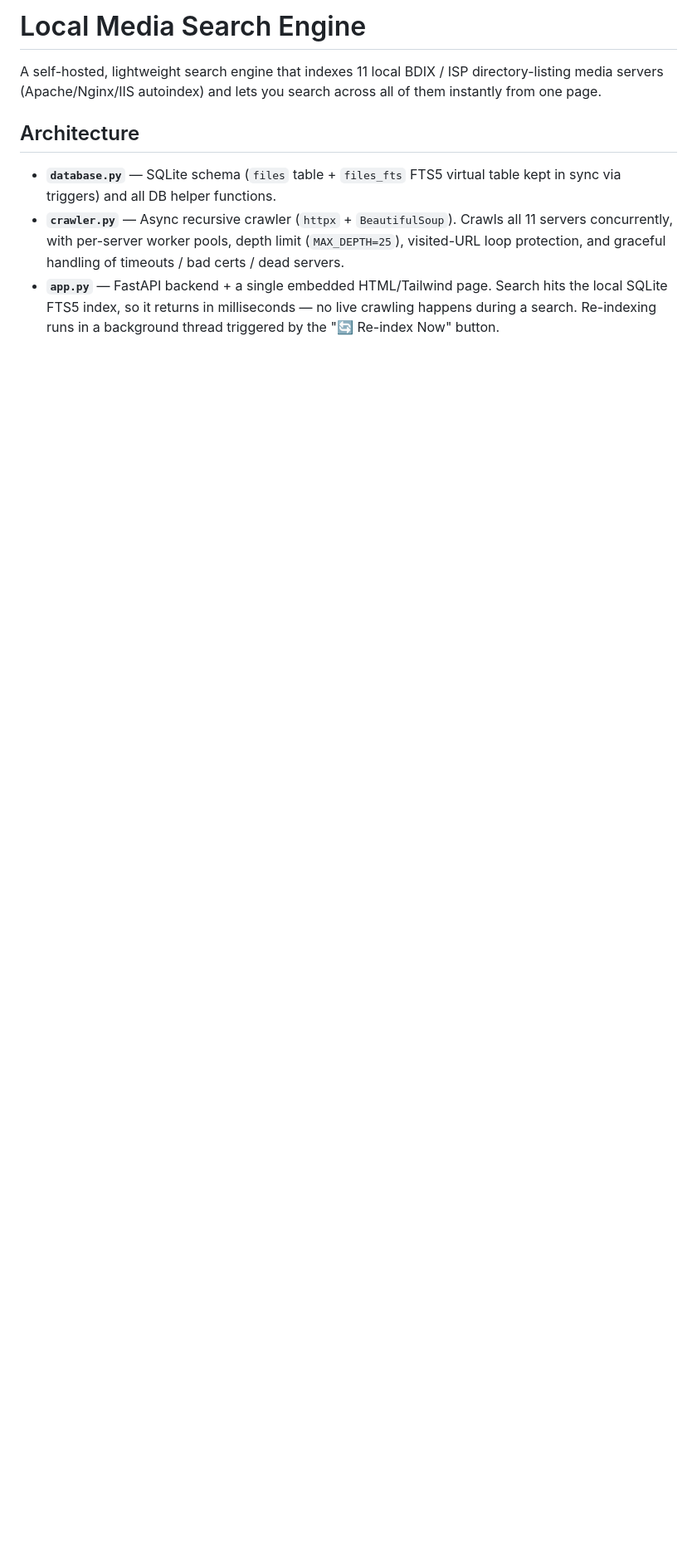
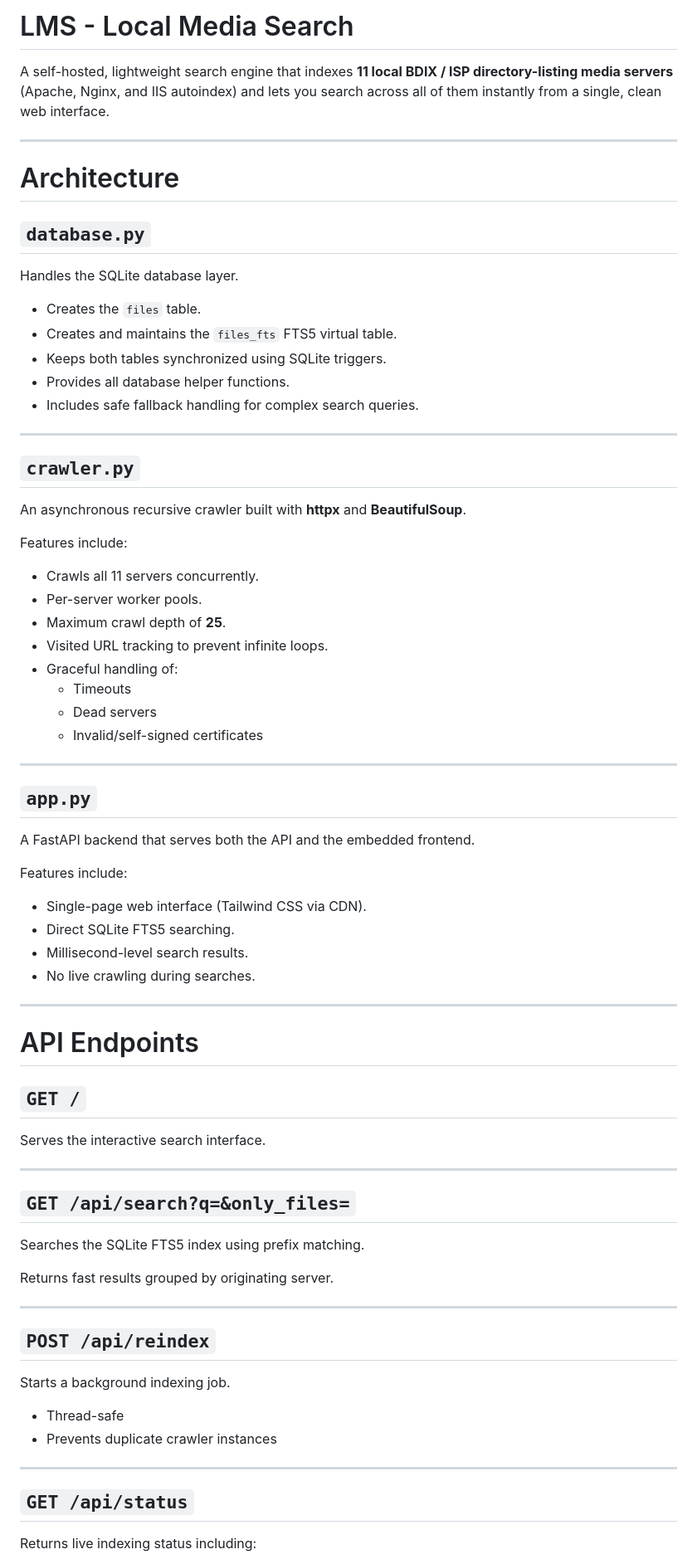
Before and after one commit to sohrowardi/LMS, a Markdown page: README.md, the part around one of its changes. Shown at 83% size. GitHub-like rendering; blank space fills up the shorter version.

```diff
--- a/README.md
+++ b/README.md
@@ -1,18 +1,79 @@
-# Local Media Search Engine
+# LMS - Local Media Search
 
-A self-hosted, lightweight search engine that indexes 11 local BDIX / ISP
-directory-listing media servers (Apache/Nginx/IIS autoindex) and lets you
-search across all of them instantly from one page.
+A self-hosted, lightweight search engine that indexes **11 local BDIX / ISP directory-listing media servers** (Apache, Nginx, and IIS autoindex) and lets you search across all of them instantly from a single, clean web interface.
 
-## Architecture
+---
 
-- **`database.py`** — SQLite schema (`files` table + `files_fts` FTS5 virtual
-  table kept in sync via triggers) and all DB helper functions.
-- **`crawler.py`** — Async recursive crawler (`httpx` + `BeautifulSoup`).
-  Crawls all 11 servers concurrently, with per-server worker pools, depth
-  limit (`MAX_DEPTH=25`), visited-URL loop protection, and graceful handling
-  of timeouts / bad certs / dead servers.
-- **`app.py`** — FastAPI backend + a single embedded HTML/Tailwind page.
-  Search hits the local SQLite FTS5 index, so it returns in milliseconds —
-  no live crawling happens during a search. Re-indexing runs in a background
-  thread triggered by the "🔄 Re-index Now" button.
+# Architecture
+
+## `database.py`
+
+Handles the SQLite database layer.
+
+- Creates the `files` table.
+- Creates and maintains the `files_fts` FTS5 virtual table.
+- Keeps both tables synchronized using SQLite triggers.
+- Provides all database helper functions.
+- Includes safe fallback handling for complex search queries.
+
+---
+
+## `crawler.py`
+
+An asynchronous recursive crawler built with **httpx** and **BeautifulSoup**.
+
+Features include:
+
+- Crawls all 11 servers concurrently.
+- Per-server worker pools.
+- Maximum crawl depth of **25**.
+- Visited URL tracking to prevent infinite loops.
+- Graceful handling of:
+  - Timeouts
+  - Dead servers
+  - Invalid/self-signed certificates
+
+---
+
+## `app.py`
+
+A FastAPI backend that serves both the API and the embedded frontend.
+
+Features include:
+
+- Single-page web interface (Tailwind CSS via CDN).
+- Direct SQLite FTS5 searching.
+- Millisecond-level search results.
+- No live crawling during searches.
+
+---
+
+# API Endpoints
+
+## `GET /`
+
+Serves the interactive search interface.
+
+---
+
+## `GET /api/search?q=&only_files=`
+
+Searches the SQLite FTS5 index using prefix matching.
+
+Returns fast results grouped by originating server.
+
+---
+
+## `POST /api/reindex`
+
+Starts a background indexing job.
+
+- Thread-safe
+- Prevents duplicate crawler instances
+
+---
+
+## `GET /api/status`
+
+Returns live indexing status including:
+
```
Also changed, not shown: other parts of README.md (+165 -71 lines).
